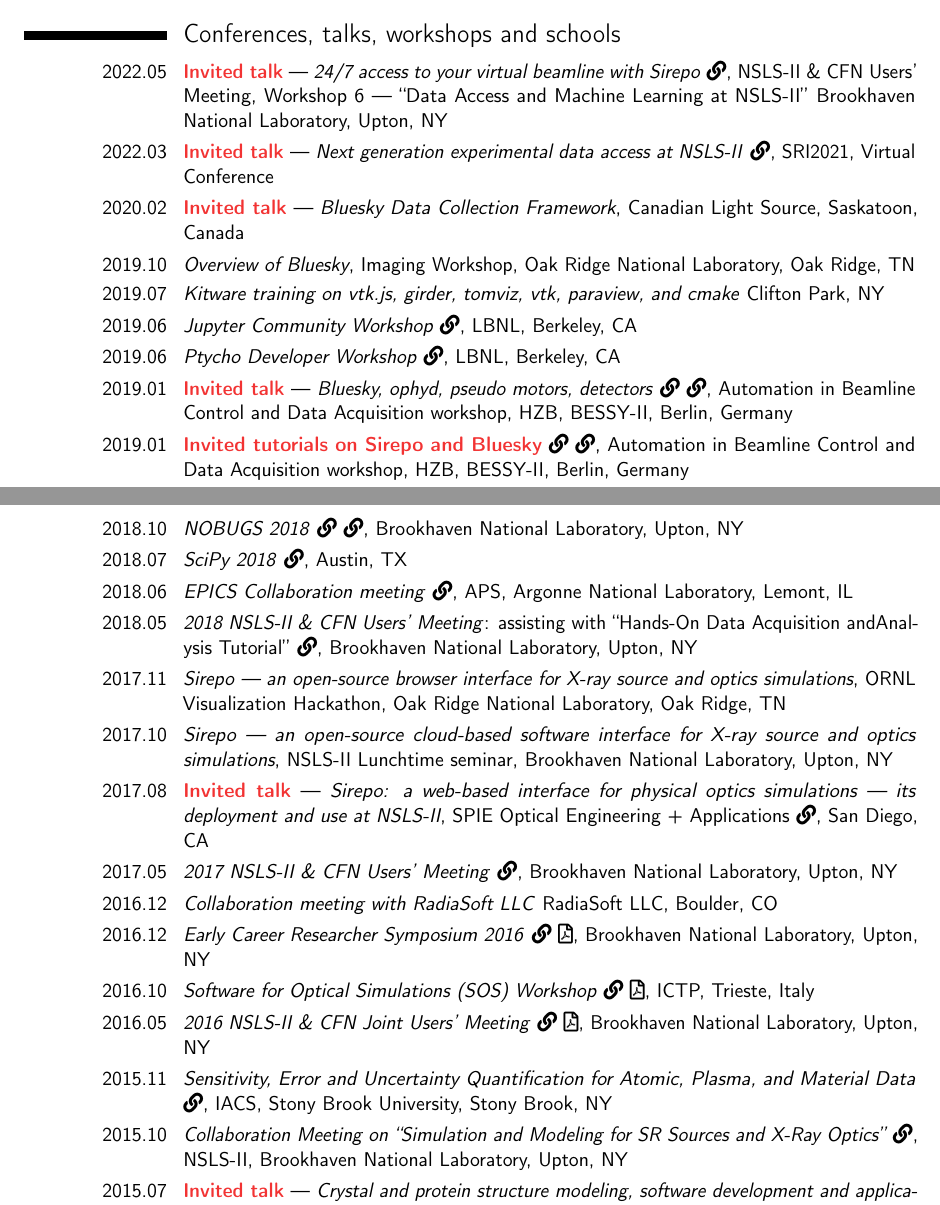
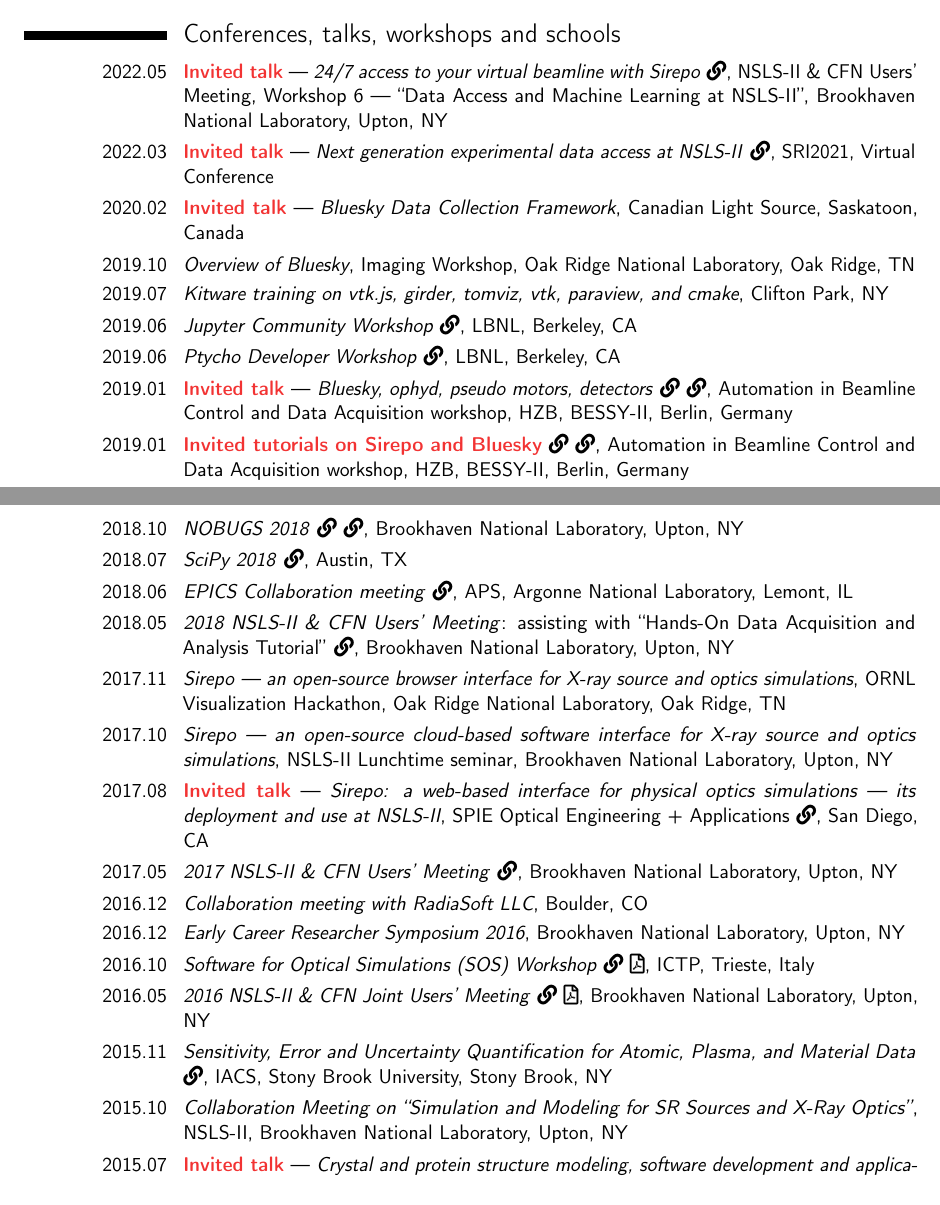
Before and after one commit to mrakitin/CV, a LaTeX CV (RakitinMS_confs.tex, which reads src/confs.tex): two parts of pages 1 and 2 of 3, joined at a grey line, cut so that both start at the same text. Compiled offline with pdfLaTeX.

Commit message:
Fix/remove more links

```diff
--- a/src/confs.tex
+++ b/src/confs.tex
@@ -17,7 +17,7 @@
 National Laboratory, Oak Ridge, TN}
 
 \cvline{2019.07}{\textit{Kitware training on vtk.js, girder, tomviz, vtk,
-paraview, and cmake} Clifton Park, NY}
+paraview, and cmake}, Clifton Park, NY}
 
 \cvline{2019.06}{\textit{Jupyter Community Workshop}
 \href{https://jupyter-workshop-2019.lbl.gov}{\faLink},
@@ -54,7 +54,7 @@
 APS, Argonne National Laboratory, Lemont, IL}
 
 \cvline{2018.05}{\textit{2018 NSLS-II \& CFN Users' Meeting}: assisting with
-``Hands-On Data Acquisition andAnalysis Tutorial''
+``Hands-On Data Acquisition and Analysis Tutorial''
 \href{https://indico.bnl.gov/event/4162}{\faLink},
 Brookhaven National Laboratory, Upton, NY}
 
@@ -76,12 +76,10 @@
 \href{https://nsls2cfnusersmeeting.bnl.gov/agenda.aspx?year=2017}{\faLink},
 Brookhaven National Laboratory, Upton, NY}
 
-\cvline{2016.12}{\textit{Collaboration meeting with RadiaSoft LLC}
-RadiaSoft LLC, Boulder, CO}
+\cvline{2016.12}{\textit{Collaboration meeting with RadiaSoft LLC},
+Boulder, CO}
 
-\cvline{2016.12}{\textit{Early Career Researcher Symposium 2016}
-\href{https://www.bnl.gov/ecrs2016/attendees.php\#list}{\faLink}
-\href{https://www.bnl.gov/ecrs2016/files/pdf/program.pdf\#page=4}{\faFilePdf[regular]},
+\cvline{2016.12}{\textit{Early Career Researcher Symposium 2016},
 Brookhaven National Laboratory, Upton, NY}
 
 \cvline{2016.10}{\textit{Software for Optical Simulations (SOS) Workshop}
@@ -90,8 +88,8 @@
 ICTP, Trieste, Italy}
 
 \cvline{2016.05}{\textit{2016 NSLS-II \& CFN Joint Users' Meeting}
-\href{http://usersmeeting.ps.bnl.gov/default.aspx?year=2016}{\faLink}
-\href{http://usersmeeting.ps.bnl.gov/files/Poster_Abstracts.pdf\#page=29}{\faFilePdf[regular]},
+\href{https://nsls2cfnusersmeeting.bnl.gov/agenda.aspx?year=2016}{\faLink}
+\href{https://nsls2cfnusersmeeting.bnl.gov/files/Poster_Abstracts.pdf\#page=29}{\faFilePdf[regular]},
 Brookhaven National Laboratory, Upton, NY}
 
 \cvline{2015.11}{\textit{Sensitivity, Error and Uncertainty Quantification for
@@ -100,8 +98,7 @@
 IACS, Stony Brook University, Stony Brook, NY}
 
 \cvline{2015.10}{\textit{Collaboration Meeting on ``Simulation and Modeling for
-SR Sources and X-Ray Optics''}
-\href{http://workshops.ps.bnl.gov/default.aspx?w=SRSourcesandXrayOptics}{\faLink},
+SR Sources and X-Ray Optics''},
 NSLS-II, Brookhaven National Laboratory, Upton, NY}
 
 \cvline{2015.07}{\textbf{\textcolor{red}{Invited talk}} --- \textit{Crystal and
```
Also changed, not shown: src/confs.tex (2 more changed lines).
